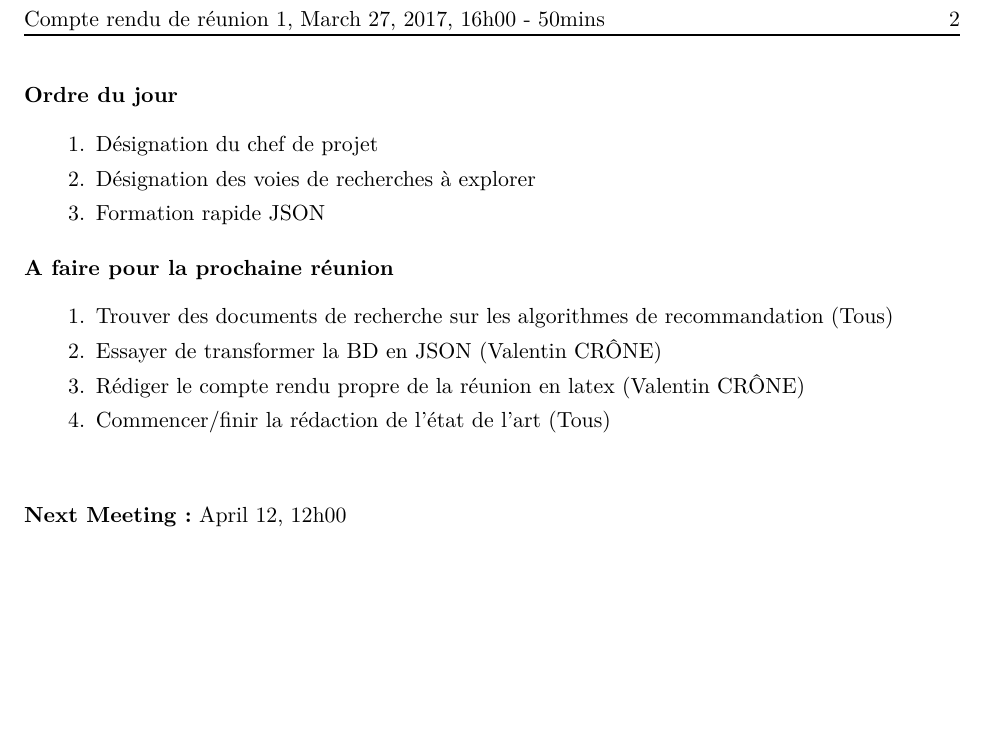
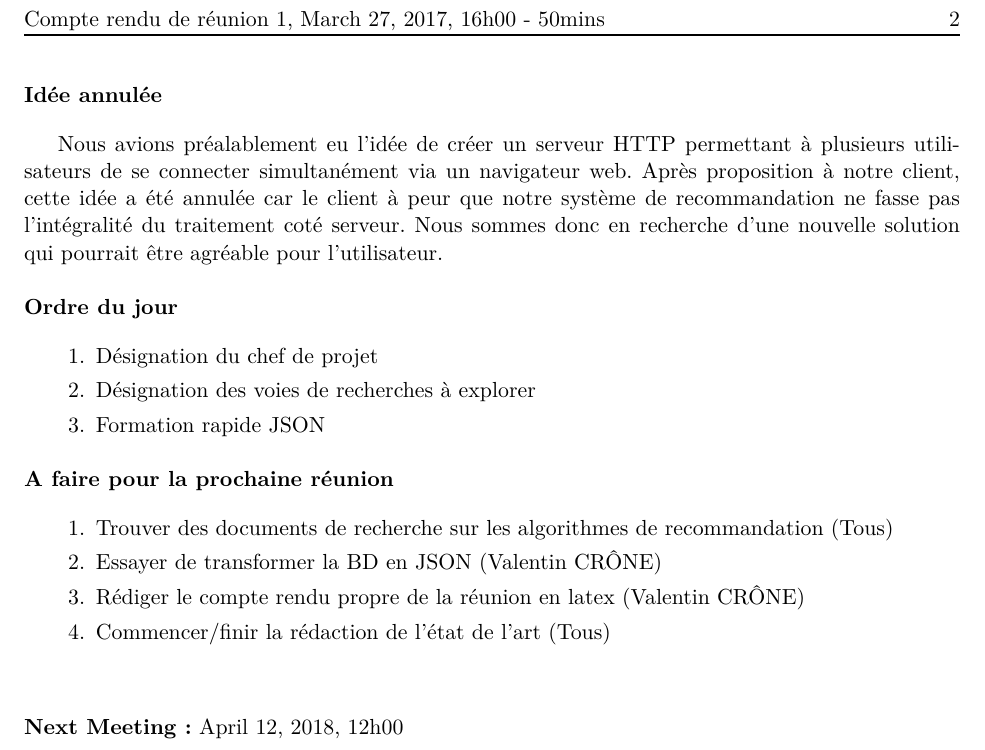
Before and after one commit to nathanBarloy/projet_C_Telecom, a LaTeX document (Rapport/Reunion/latex/2018-03-27_Reunion_1.tex): part of page 2 of 2, cut so that both start at the same text, the shorter picture padded with empty space. Compiled offline with XeLaTeX.

Commit message:
Mise à jour d'un oubli sur le rapport de réunion + oubli d'information sur la date de prochaine réunion. + Fix de syntaxe latex

```diff
--- a/Rapport/Reunion/latex/2018-03-27_Reunion_1.tex
+++ b/Rapport/Reunion/latex/2018-03-27_Reunion_1.tex
@@ -56,15 +56,18 @@
 	\item Date limite de validité des données (pour garder un algorithme de recommandation qui s'adapte aux changements d'envies de l'utilisateur)
 	\item Compteur de fois affichées, ne plus proposer un film si il a été affiché trop de fois sans attirer l'utilisateur, classer/positionner correctement pour attirer le regard avant d'enlever le film des propositions.
 \end{items}
-
-\section {Ordre du jour}
+\section{Idée annulée}
+Nous avions préalablement eu l'idée de créer un serveur HTTP permettant à plusieurs utilisateurs de se connecter simultanément via un navigateur web.
+Après proposition à notre client, cette idée a été annulée car le client à peur que notre système de recommandation ne fasse pas l'intégralité du traitement coté serveur.
+Nous sommes donc en recherche d'une nouvelle solution qui pourrait être agréable pour l'utilisateur.
+\section{Ordre du jour}
 \begin{items}
 	\item Désignation du chef de projet
 	\item Désignation des voies de recherches à explorer
 	\item Formation rapide JSON
 \end{items}
 
-\section {A faire pour la prochaine réunion}
+\section{A faire pour la prochaine réunion}
 \begin{items}
 	\item Trouver des documents de recherche sur les algorithmes de recommandation (Tous)
 	\item Essayer de transformer la BD en JSON (Valentin CRÔNE)
@@ -72,6 +75,6 @@
 	\item Commencer/finir la rédaction de l'état de l'art (Tous)
 \end{items}
 \vspace{1cm}
-\nextmeeting {April 12, 12h00}
+\nextmeeting {April 12, 2018, 12h00}
 
 \end{document}
```
Also changed, not shown: Rapport/Reunion/latex/2018-03-27_Reunion_1.pdf, Rapport/Reunion/latex/2018-03-27_Reunion_1.tex (6 more changed lines).
